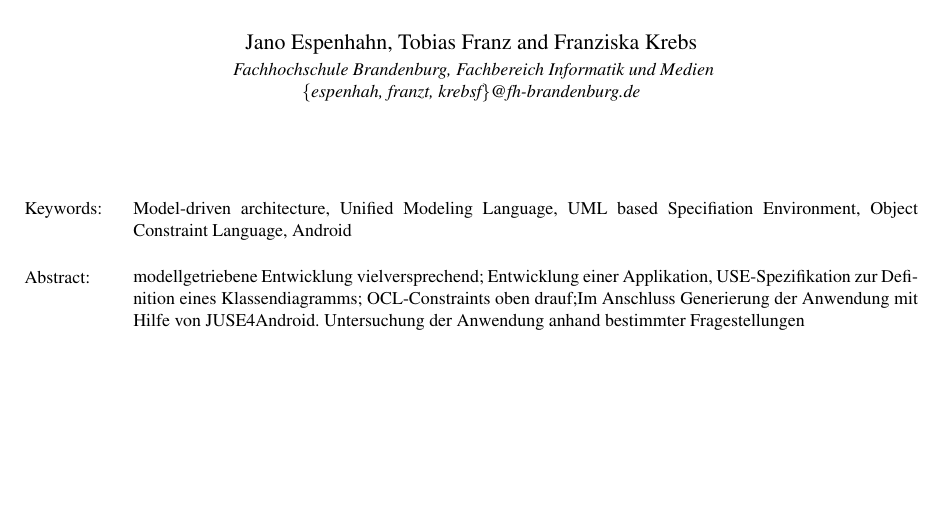
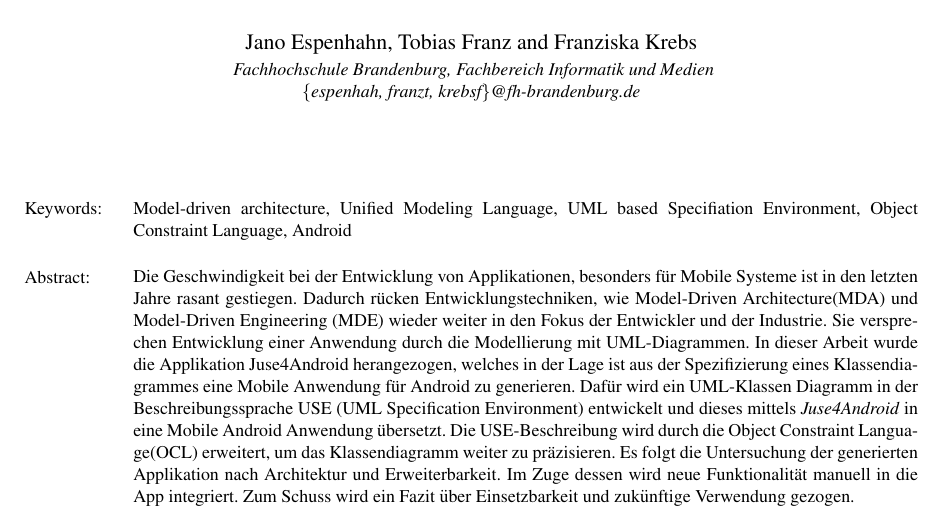
Before and after one commit to krebsf/ModellgetriebeneSoftwareEntwicklung, a LaTeX document (Dokumentation/ModellgetriebeneSWEntwicklungJUSE4Android.tex): part of page 1 of 13, cut so that both start at the same text, the shorter picture padded with empty space. Compiled offline with pdfLaTeX.

Commit message:
added first version of the abstract.

```diff
--- a/Dokumentation/ModellgetriebeneSWEntwicklungJUSE4Android.tex
+++ b/Dokumentation/ModellgetriebeneSWEntwicklungJUSE4Android.tex
@@ -56,7 +56,9 @@
 
 \keywords{Model-driven architecture, Unified Modeling Language, UML based Specifiation Environment, Object Constraint Language, Android}
 
-\abstract{modellgetriebene Entwicklung vielversprechend;  Entwicklung einer Applikation, USE-Spezifikation zur Definition eines Klassendiagramms; OCL-Constraints oben drauf;Im Anschluss Generierung der Anwendung mit Hilfe von JUSE4Android. Untersuchung der Anwendung anhand bestimmter Fragestellungen}
+\abstract{ Die Geschwindigkeit bei der Entwicklung von Applikationen, besonders für Mobile Systeme ist in den letzten Jahre rasant gestiegen. Dadurch rücken Entwicklungstechniken, wie Model-Driven Architecture(MDA) und Model-Driven Engineering (MDE) wieder weiter in den Fokus der Entwickler und der Industrie. Sie versprechen Entwicklung einer Anwendung durch die Modellierung mit UML-Diagrammen. In dieser Arbeit wurde die Applikation Juse4Android herangezogen, welches in der Lage ist aus der Spezifizierung eines Klassendiagrammes eine Mobile Anwendung für Android zu generieren.  Dafür wird ein UML-Klassen Diagramm in der Beschreibungssprache USE (UML Specification Environment) entwickelt und dieses mittels \textit{Juse4Android} in eine Mobile Android Anwendung übersetzt. Die USE-Beschreibung wird durch die Object Constraint Language(OCL) erweitert, um das Klassendiagramm weiter zu präzisieren. Es folgt die Untersuchung der generierten Applikation nach Architektur und Erweiterbarkeit. Im Zuge dessen wird neue Funktionalität manuell in die App integriert. Zum Schuss wird ein Fazit über Einsetzbarkeit und zukünftige Verwendung gezogen.
+%modellgetriebene Entwicklung vielversprechend;  Entwicklung einer Applikation, USE-Spezifikation zur Definition eines Klassendiagramms; OCL-Constraints oben drauf;Im Anschluss Generierung der Anwendung mit Hilfe von JUSE4Android. Untersuchung der Anwendung anhand bestimmter Fragestellungen
+}
 
 \onecolumn \maketitle \normalsize \vfill
 
```
